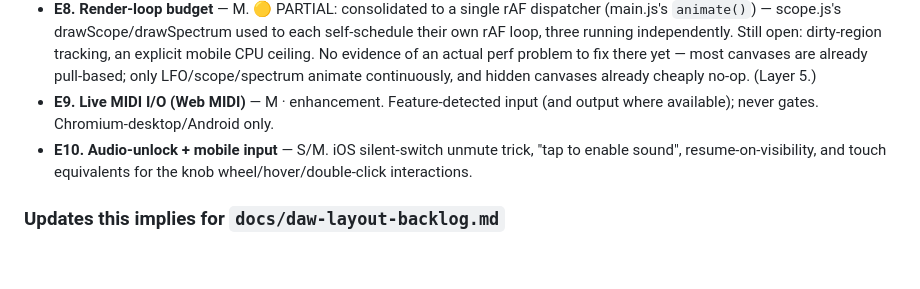
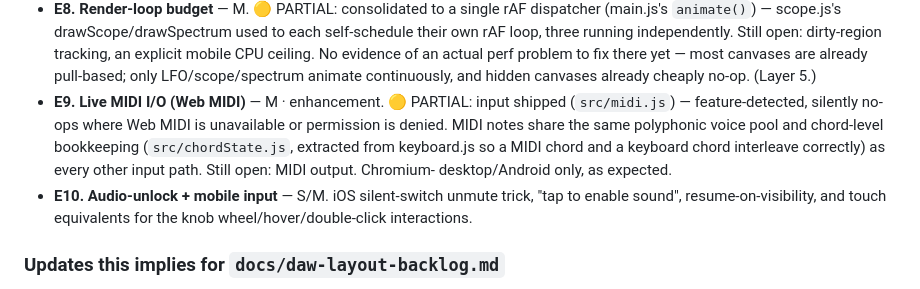
Before and after one commit to mattohara42/synthehol-daw, a Markdown page: docs/brainstorms/2026-06-29-daw-architecture-and-feasibility.md, the part around the change. Rendered like a GitHub page; blank space fills up the shorter version.

Commit message:
docs: mark E9 partial (live MIDI input shipped)

```diff
--- a/docs/brainstorms/2026-06-29-daw-architecture-and-feasibility.md
+++ b/docs/brainstorms/2026-06-29-daw-architecture-and-feasibility.md
@@ -205,8 +205,13 @@ Not covered by the layout backlog; several are the real long-poles.
   evidence of an actual perf problem to fix there yet — most canvases are
   already pull-based; only LFO/scope/spectrum animate continuously, and
   hidden canvases already cheaply no-op. (Layer 5.)
-- **E9. Live MIDI I/O (Web MIDI)** — M · enhancement. Feature-detected input
-  (and output where available); never gates. Chromium-desktop/Android only.
+- **E9. Live MIDI I/O (Web MIDI)** — M · enhancement. 🟡 PARTIAL: input
+  shipped (`src/midi.js`) — feature-detected, silently no-ops where Web MIDI
+  is unavailable or permission is denied. MIDI notes share the same
+  polyphonic voice pool and chord-level bookkeeping (`src/chordState.js`,
+  extracted from keyboard.js so a MIDI chord and a keyboard chord interleave
+  correctly) as every other input path. Still open: MIDI output. Chromium-
+  desktop/Android only, as expected.
 - **E10. Audio-unlock + mobile input** — S/M. iOS silent-switch unmute trick,
   "tap to enable sound", resume-on-visibility, and touch equivalents for the
   knob wheel/hover/double-click interactions.
```
